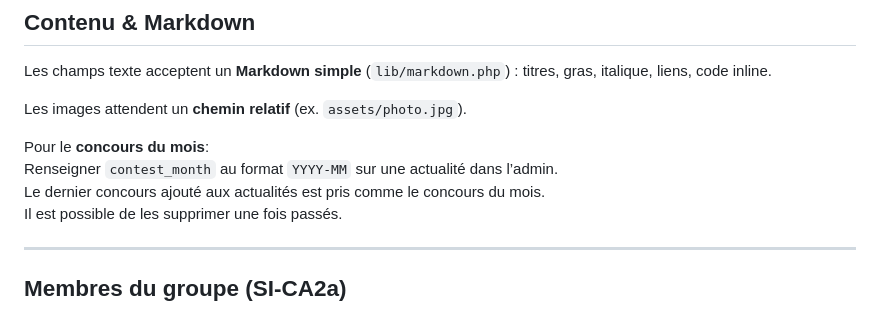
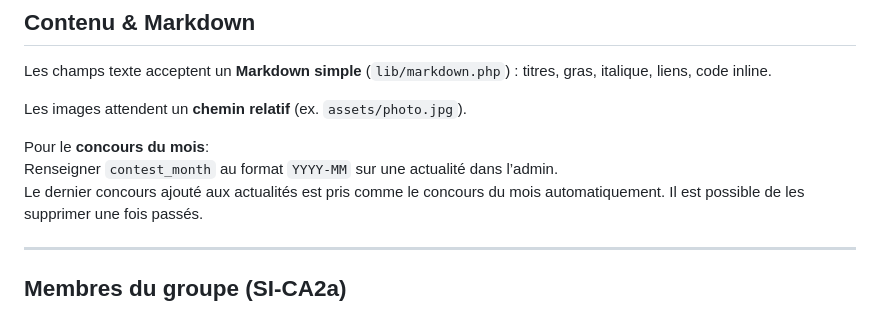
Before and after one commit to davidgalindo-git/InfoHubConcours-AIMD, a Markdown page: README.md, the part around the change. Drawn GitHub-style.

```diff
--- a/README.md
+++ b/README.md
@@ -60,7 +60,7 @@ Les images attendent un **chemin relatif** (ex. `assets/photo.jpg`).
 
 Pour le **concours du mois**:
    Renseigner `contest_month` au format `YYYY-MM` sur une actualité dans l’admin.
-   Le dernier concours ajouté aux actualités est pris comme le concours du mois.
+   Le dernier concours ajouté aux actualités est pris comme le concours du mois automatiquement.
    Il est possible de les supprimer une fois passés.
 
 ---
```
